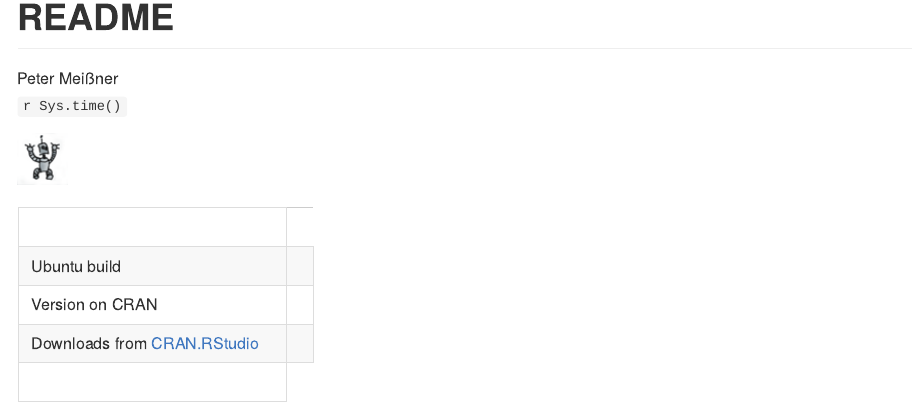
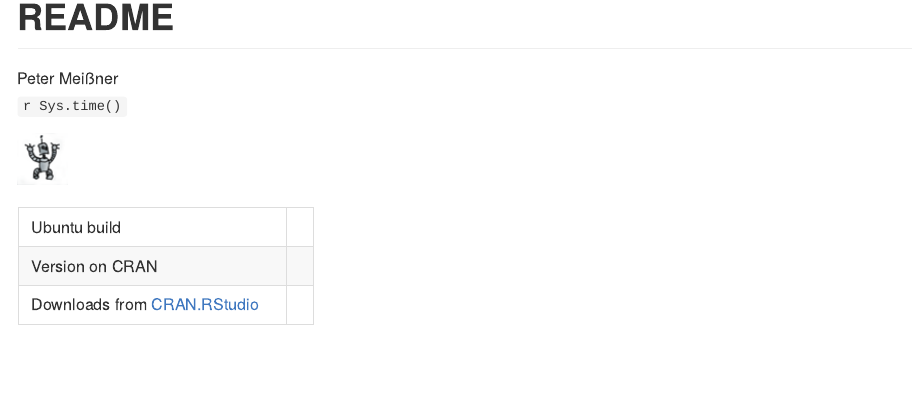
Before and after one commit to ropensci/robotstxt, an R Markdown document (README.Rmd): the page in a window 1100 px wide, from its top. The pictures show the output file README.md that the author committed with the source, drawn offline in the style of GitHub; badge pictures from the web are left out.

Commit message:
CRAN release

```diff
--- a/README.Rmd
+++ b/README.Rmd
@@ -13,7 +13,6 @@ output:
 
 
 <table>
-<tr><td>&nbsp;</td></tr>
 <tr>
 <td> Ubuntu build </td>
 <td> <a href="https://travis-ci.org/petermeissner/robotstxt"><img src="https://api.travis-ci.org/petermeissner/robotstxt.svg?branch=master"></a></td>
@@ -24,7 +23,6 @@ output:
 <td>Downloads from <a href='http://cran.rstudio.com/'>CRAN.RStudio</a>&nbsp;&nbsp;&nbsp;</td>
 <td><img src="http://cranlogs.r-pkg.org/badges/grand-total/robotstxt"></td>
 </tr>
-<tr><td>&nbsp;</td></tr>
 </table>
 
 
```
Also changed, not shown: README.html, README.md.
